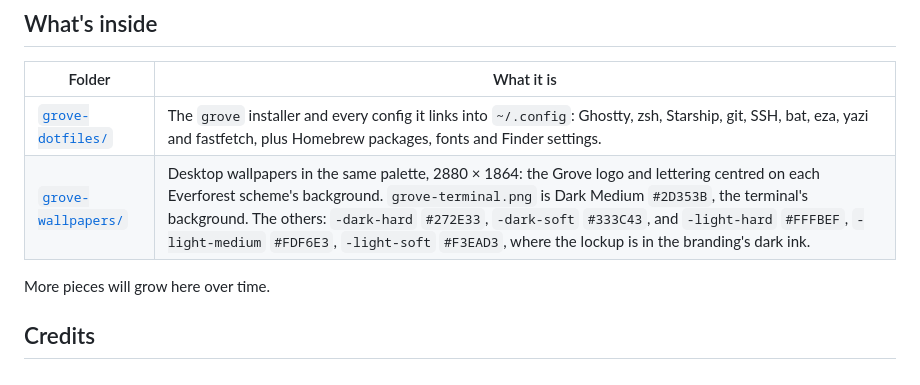
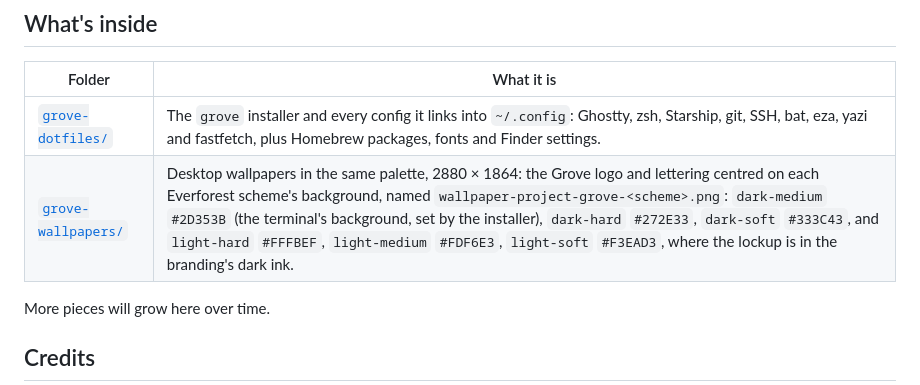
Before and after one commit to gmarques-x/project-grove, a Markdown page: README.md, the part around the change. Rendered like a GitHub page.

```diff
--- a/README.md
+++ b/README.md
@@ -21,7 +21,7 @@ It clones this repo to `~/Developer/project-grove` and runs `grove install`. Rea
 | Folder | What it is |
 | --- | --- |
 | [`grove-dotfiles/`](grove-dotfiles/) | The `grove` installer and every config it links into `~/.config`: Ghostty, zsh, Starship, git, SSH, bat, eza, yazi and fastfetch, plus Homebrew packages, fonts and Finder settings. |
-| [`grove-wallpapers/`](grove-wallpapers/) | Desktop wallpapers in the same palette, 2880 × 1864: the Grove logo and lettering centred on each Everforest scheme's background. `grove-terminal.png` is Dark Medium `#2D353B`, the terminal's background. The others: `-dark-hard` `#272E33`, `-dark-soft` `#333C43`, and `-light-hard` `#FFFBEF`, `-light-medium` `#FDF6E3`, `-light-soft` `#F3EAD3`, where the lockup is in the branding's dark ink. |
+| [`grove-wallpapers/`](grove-wallpapers/) | Desktop wallpapers in the same palette, 2880 × 1864: the Grove logo and lettering centred on each Everforest scheme's background, named `wallpaper-project-grove-<scheme>.png`: `dark-medium` `#2D353B` (the terminal's background, set by the installer), `dark-hard` `#272E33`, `dark-soft` `#333C43`, and `light-hard` `#FFFBEF`, `light-medium` `#FDF6E3`, `light-soft` `#F3EAD3`, where the lockup is in the branding's dark ink. |
 
 More pieces will grow here over time.
 
```
Also changed, not shown: grove-dotfiles/README.md (+1 -1 lines), grove-wallpapers/wallpaper-project-grove-dark-hard.png (renamed from grove-wallpapers/grove-terminal-dark-hard.png), grove-wallpapers/wallpaper-project-grove-dark-medium.png (renamed from grove-wallpapers/grove-terminal.png), grove-wallpapers/wallpaper-project-grove-dark-soft.png (renamed from grove-wallpapers/grove-terminal-dark-soft.png), grove-wallpapers/wallpaper-project-grove-light-hard.png (renamed from grove-wallpapers/grove-terminal-light-hard.png), grove-wallpapers/wallpaper-project-grove-light-medium.png (renamed from grove-wallpapers/grove-terminal-light-medium.png), grove-wallpapers/wallpaper-project-grove-light-soft.png (renamed from grove-wallpapers/grove-terminal-light-soft.png), 2 other files.
